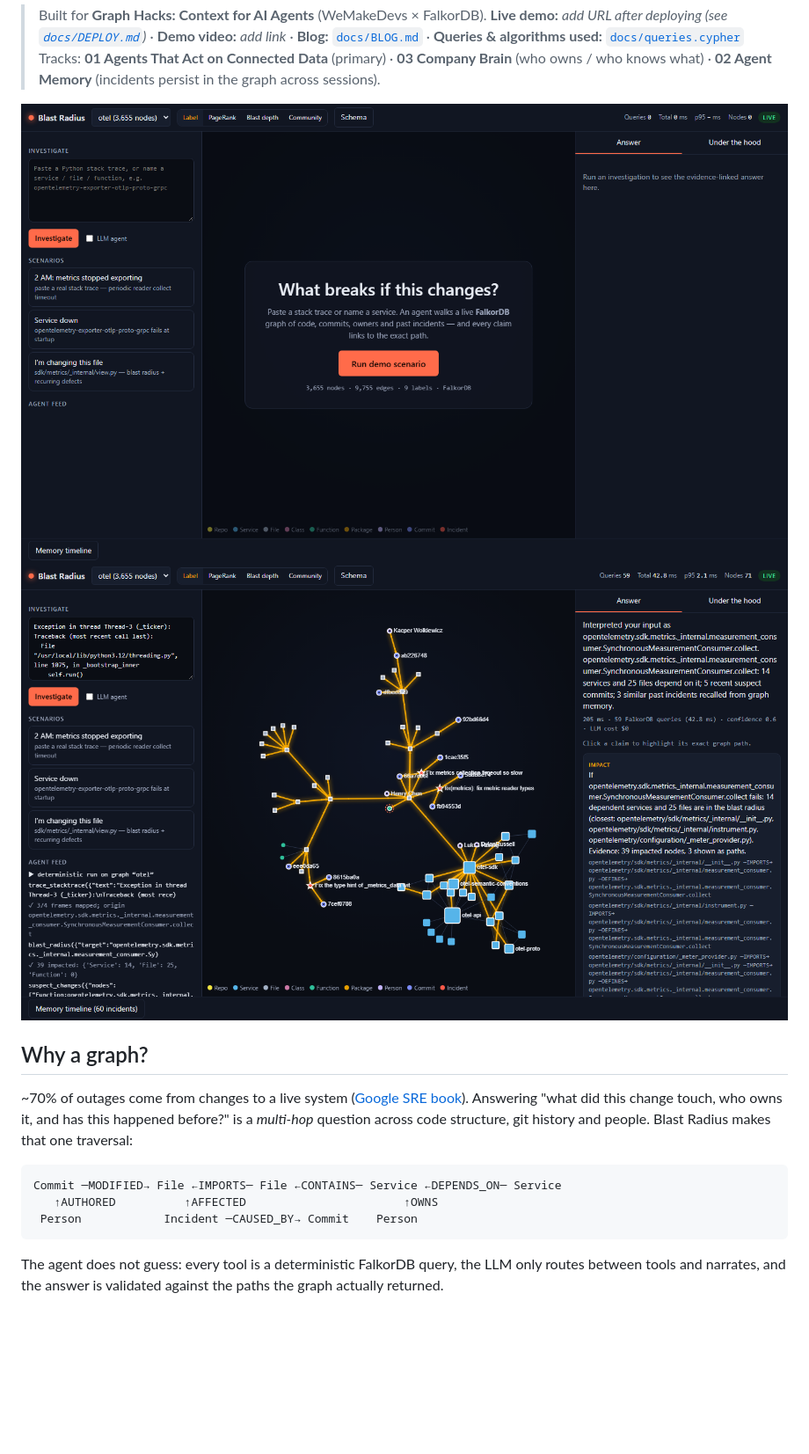
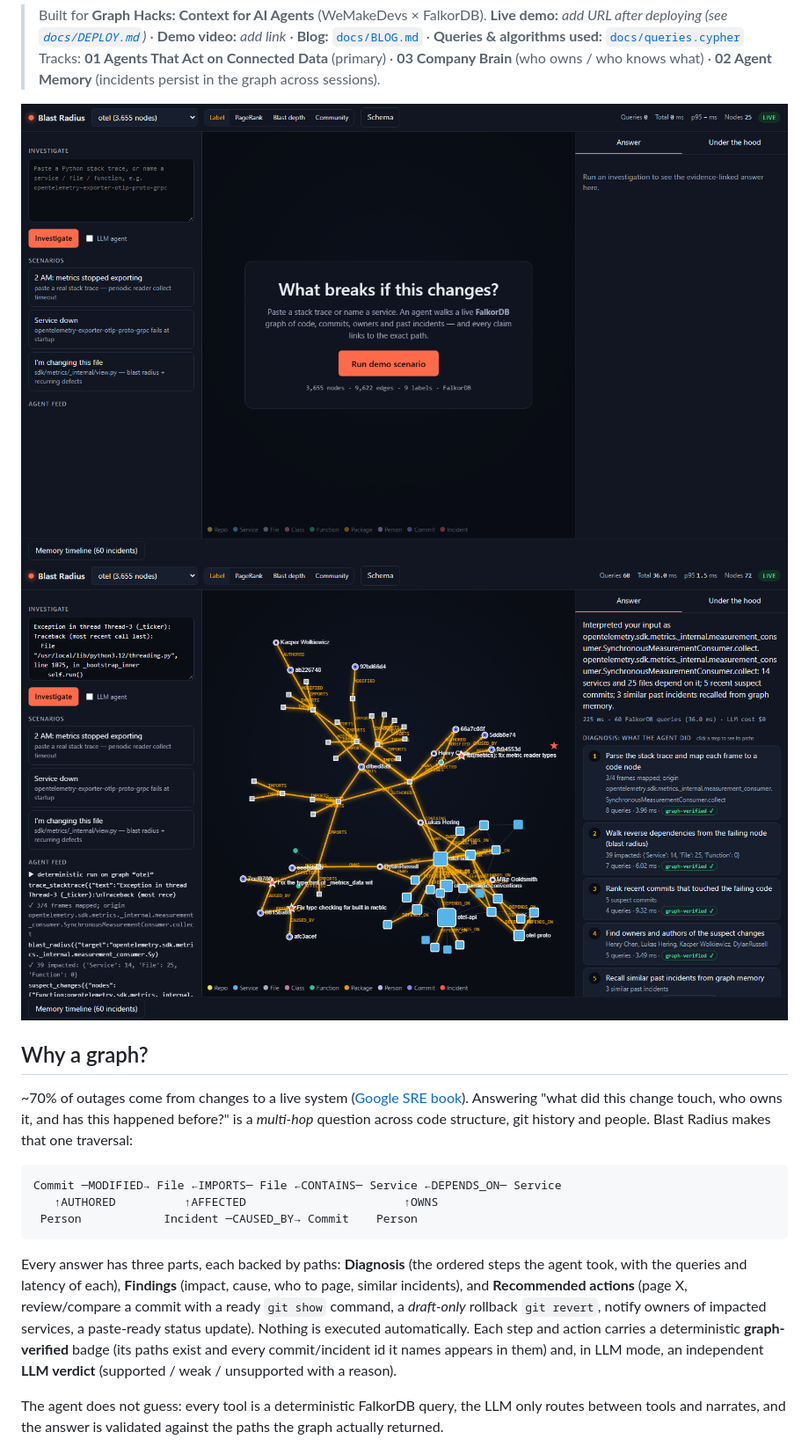
Before and after one commit to KrishnaAgarwal2206/blast-radius-falkordb, a Markdown page: README.md, the part around the change. Shown at 88% size. Rendered like a GitHub page; pictures changed too: docs/img/answer.png, docs/img/hero.png; blank space fills up the shorter version.

Commit message:
Explainability: diagnosis trail, graph-derived actions, graph + LLM verification badges
Co-Authored-By: Claude Sonnet 5.5 <noreply@anthropic.com>

````diff
--- a/README.md
+++ b/README.md
@@ -24,6 +24,8 @@ Commit ─MODIFIED→ File ←IMPORTS─ File ←CONTAINS─ Service ←DEPENDS_
    ↑AUTHORED          ↑AFFECTED                       ↑OWNS
  Person            Incident ─CAUSED_BY→ Commit    Person
 ```
+
+Every answer has three parts, each backed by paths: **Diagnosis** (the ordered steps the agent took, with the queries and latency of each), **Findings** (impact, cause, who to page, similar incidents), and **Recommended actions** (page X, review/compare a commit with a ready `git show` command, a *draft-only* rollback `git revert`, notify owners of impacted services, a paste-ready status update). Nothing is executed automatically. Each step and action carries a deterministic **graph-verified** badge (its paths exist and every commit/incident id it names appears in them) and, in LLM mode, an independent **LLM verdict** (supported / weak / unsupported with a reason).
 
 The agent does not guess: every tool is a deterministic FalkorDB query, the LLM only routes between tools and narrates, and the answer is validated against the paths the graph actually returned.
 
````
Also changed, not shown: docs/img/claim-path.png, docs/img/hood.png, docs/img/schema.png, 10 other files.
